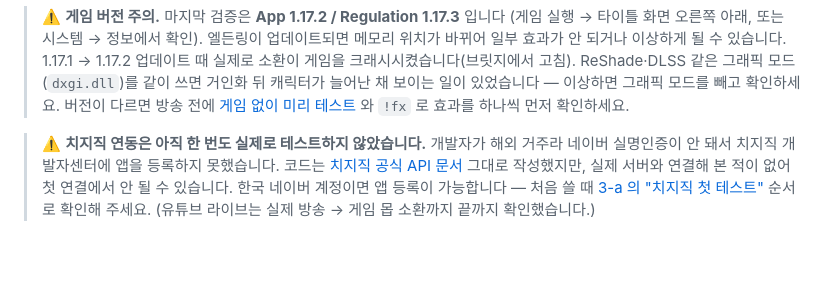
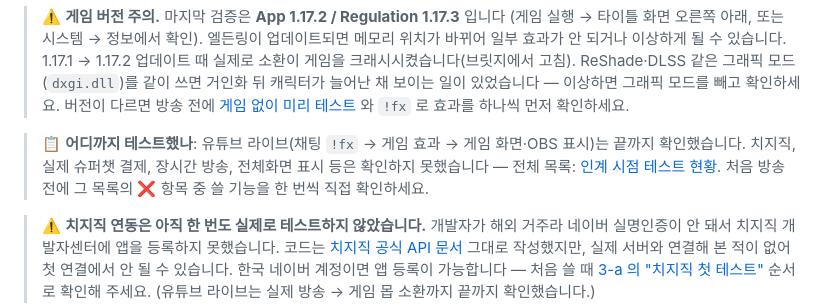
Before and after one commit to kakasolg/chzzk-souls-chaos, a Markdown page: README.md, the part around the change. Drawn GitHub-style; blank space fills up the shorter version.

```diff
--- a/README.md
+++ b/README.md
@@ -21,6 +21,10 @@
 > 소환이 게임을 크래시시켰습니다(브릿지에서 고침).
 > ReShade·DLSS 같은 그래픽 모드(`dxgi.dll`)를 같이 쓰면 거인화 뒤 캐릭터가 늘어난 채 보이는 일이 있었습니다 — 이상하면 그래픽 모드를 빼고 확인하세요.
 > 버전이 다르면 방송 전에 [게임 없이 미리 테스트](#게임-없이-미리-테스트) 와 `!fx` 로 효과를 하나씩 먼저 확인하세요.
+
+> 📋 **어디까지 테스트했나**: 유튜브 라이브(채팅 `!fx` → 게임 효과 → 게임 화면·OBS 표시)는 끝까지 확인했습니다.
+> 치지직, 실제 슈퍼챗 결제, 장시간 방송, 전체화면 표시 등은 확인하지 못했습니다 — 전체 목록: [인계 시점 테스트 현황](docs/DEVELOPMENT.md#인계-시점-테스트-현황-2026-11-12).
+> 처음 방송 전에 그 목록의 ❌ 항목 중 쓸 기능을 한 번씩 직접 확인하세요.
 
 > ⚠️ **치지직 연동은 아직 한 번도 실제로 테스트하지 않았습니다.**
 > 개발자가 해외 거주라 네이버 실명인증이 안 돼서 치지직 개발자센터에 앱을 등록하지 못했습니다.
```
Also changed, not shown: docs/DEVELOPMENT.md (+39 -2 lines).
